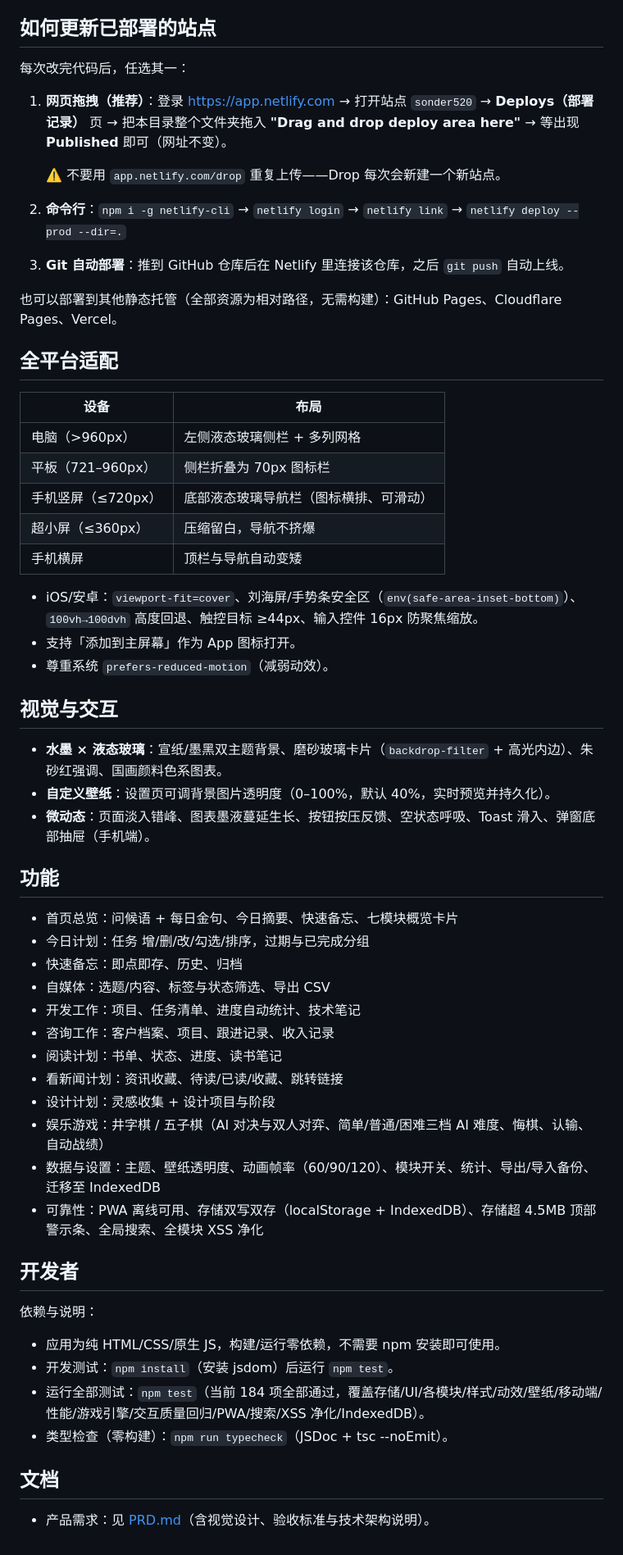
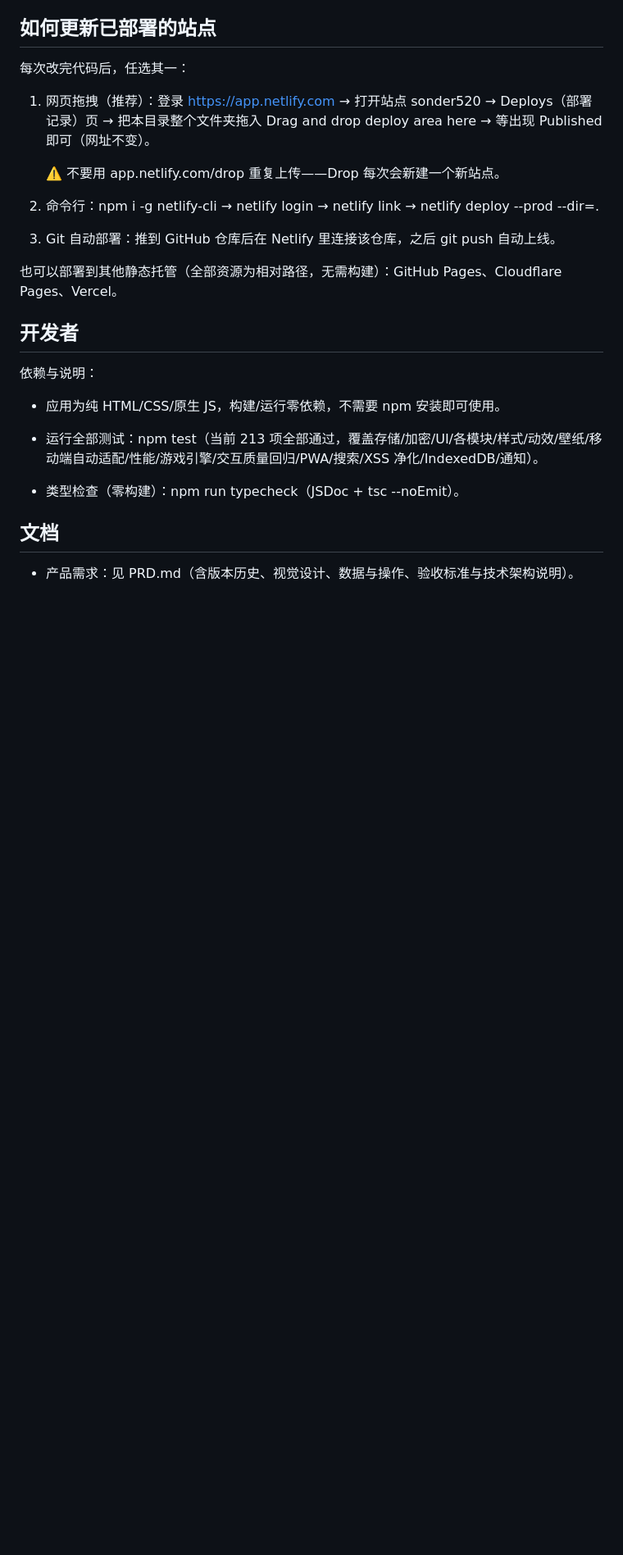
Before and after one commit to xiaoyu-hue/sonder520, a Markdown page: README.md, the part around one of its changes. Shown at 82% size. Drawn GitHub-style; blank space fills up the shorter version.

```diff
--- a/README.md
+++ b/README.md
@@ -40,58 +94,26 @@
 
 每次改完代码后，任选其一：
 
-1. **网页拖拽（推荐）**：登录 https://app.netlify.com → 打开站点 `sonder520` → **Deploys（部署记录）** 页 → 把本目录整个文件夹拖入 **"Drag and drop deploy area here"** → 等出现 **Published** 即可（网址不变）。
+1. 网页拖拽（推荐）：登录 https://app.netlify.com → 打开站点 sonder520 → Deploys（部署记录）页 → 把本目录整个文件夹拖入 Drag and drop deploy area here → 等出现 Published 即可（网址不变）。
 
-   ⚠️ 不要用 `app.netlify.com/drop` 重复上传——Drop 每次会新建一个新站点。
+   ⚠️ 不要用 app.netlify.com/drop 重复上传——Drop 每次会新建一个新站点。
 
-2. **命令行**：`npm i -g netlify-cli` → `netlify login` → `netlify link` → `netlify deploy --prod --dir=.`
+2. 命令行：npm i -g netlify-cli → netlify login → netlify link → netlify deploy --prod --dir=.
 
-3. **Git 自动部署**：推到 GitHub 仓库后在 Netlify 里连接该仓库，之后 `git push` 自动上线。
+3. Git 自动部署：推到 GitHub 仓库后在 Netlify 里连接该仓库，之后 git push 自动上线。
 
 也可以部署到其他静态托管（全部资源为相对路径，无需构建）：GitHub Pages、Cloudflare Pages、Vercel。
 
-## 全平台适配
+## 开发者
 
-| 设备 | 布局 |
-| --- | --- |
-| 电脑（>960px） | 左侧液态玻璃侧栏 + 多列网格 |
-| 平板（721–960px） | 侧栏折叠为 70px 图标栏 |
-| 手机竖屏（≤720px） | 底部液态玻璃导航栏（图标横排、可滑动） |
-| 超小屏（≤360px） | 压缩留白，导航不挤爆 |
-| 手机横屏 | 顶栏与导航自动变矮 |
-
-- iOS/安卓：`viewport-fit=cover`、刘海屏/手势条安全区（`env(safe-area-inset-bottom)`）、`100vh→100dvh` 高度回退、触控目标 ≥44px、输入控件 16px 防聚焦缩放。
-- 支持「添加到主屏幕」作为 App 图标打开。
-- 尊重系统 `prefers-reduced-motion`（减弱动效）。
-
-## 视觉与交互
-
-- **水墨 × 液态玻璃**：宣纸/墨黑双主题背景、磨砂玻璃卡片（`backdrop-filter` + 高光内边）、朱砂红强调、国画颜料色系图表。
-- **自定义壁纸**：设置页可调背景图片透明度（0–100%，默认 40%，实时预览并持久化）。
-- **微动态**：页面淡入错峰、图表墨液蔓延生长、按钮按压反馈、空状态呼吸、Toast 滑入、弹窗底部抽屉（手机端）。
-
-## 功能
-- 首页总览：问候语 + 每日金句、今日摘要、快速备忘、七模块概览卡片
-- 今日计划：任务 增/删/改/勾选/排序，过期与已完成分组
-- 快速备忘：即点即存、历史、归档
-- 自媒体：选题/内容、标签与状态筛选、导出 CSV
-- 开发工作：项目、任务清单、进度自动统计、技术笔记
-- 咨询工作：客户档案、项目、跟进记录、收入记录
-- 阅读计划：书单、状态、进度、读书笔记
-- 看新闻计划：资讯收藏、待读/已读/收藏、跳转链接
-- 设计计划：灵感收集 + 设计项目与阶段
-- 娱乐游戏：井字棋 / 五子棋（AI 对决与双人对弈、简单/普通/困难三档 AI 难度、悔棋、认输、自动战绩）
-- 数据与设置：主题、壁纸透明度、动画帧率（60/90/120）、模块开关、统计、导出/导入备份、迁移至 IndexedDB
-- 可靠性：PWA 离线可用、存储双写双存（localStorage + IndexedDB）、存储超 4.5MB 顶部警示条、全局搜索、全模块 XSS 净化
-
-## 开发者
 依赖与说明：
 
 - 应用为纯 HTML/CSS/原生 JS，构建/运行零依赖，不需要 npm 安装即可使用。
-- 开发测试：`npm install`（安装 jsdom）后运行 `npm test`。
-- 运行全部测试：`npm test`（当前 184 项全部通过，覆盖存储/UI/各模块/样式/动效/壁纸/移动端/性能/游戏引擎/交互质量回归/PWA/搜索/XSS 净化/IndexedDB）。
-- 类型检查（零构建）：`npm run typecheck`（JSDoc + tsc --noEmit）。
+
+- 运行全部测试：npm test（当前 213 项全部通过，覆盖存储/加密/UI/各模块/样式/动效/壁纸/移动端自动适配/性能/游戏引擎/交互质量回归/PWA/搜索/XSS 净化/IndexedDB/通知）。
+
+- 类型检查（零构建）：npm run typecheck（JSDoc + tsc --noEmit）。
 
 ## 文档
 
-- 产品需求：见 [PRD.md](PRD.md)（含视觉设计、验收标准与技术架构说明）。
+- 产品需求：见 PRD.md（含版本历史、视觉设计、数据与操作、验收标准与技术架构说明）。
```
Also changed, not shown: other parts of README.md (+59 -5 lines), PRD.md (+108 -93 lines).
